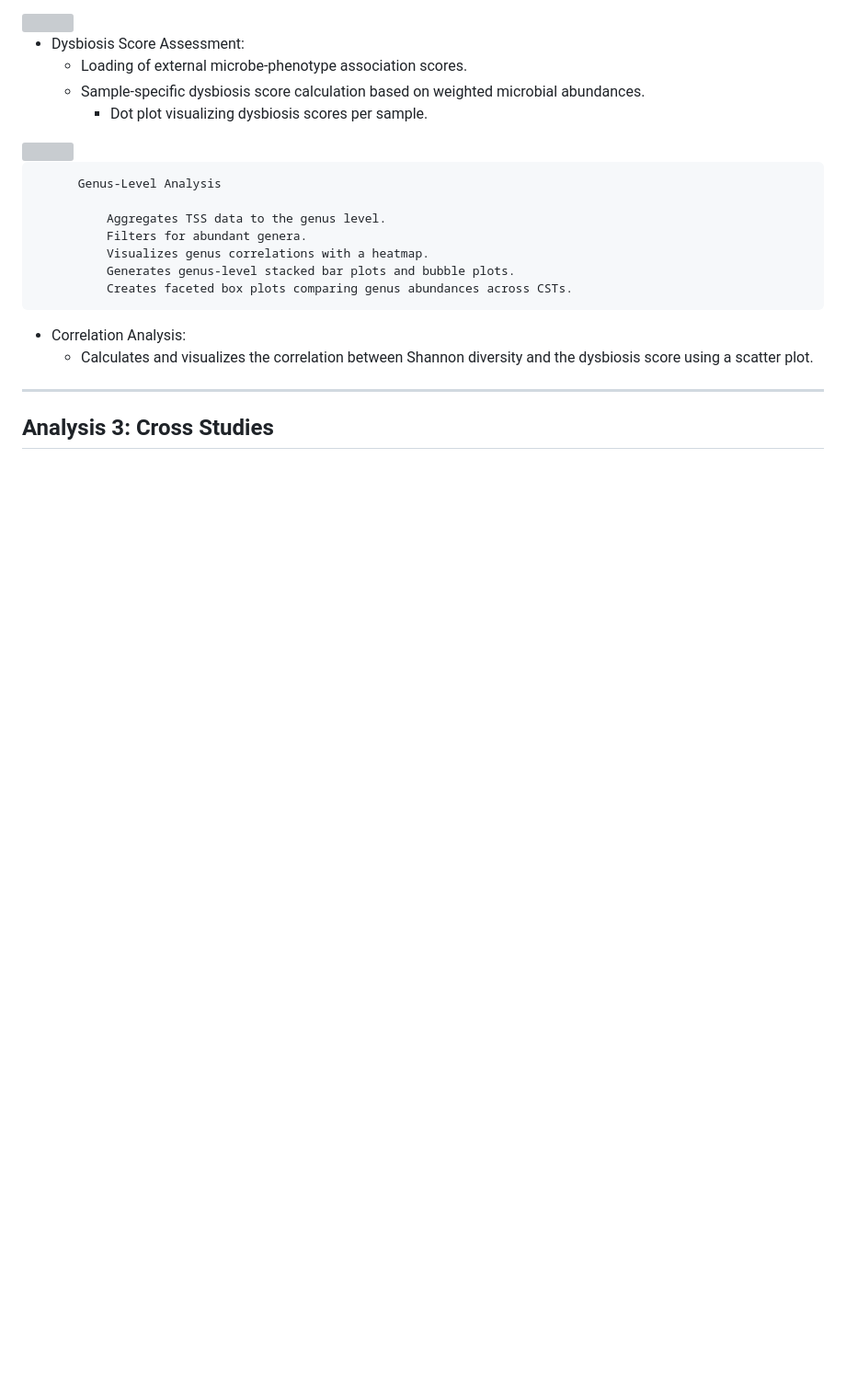
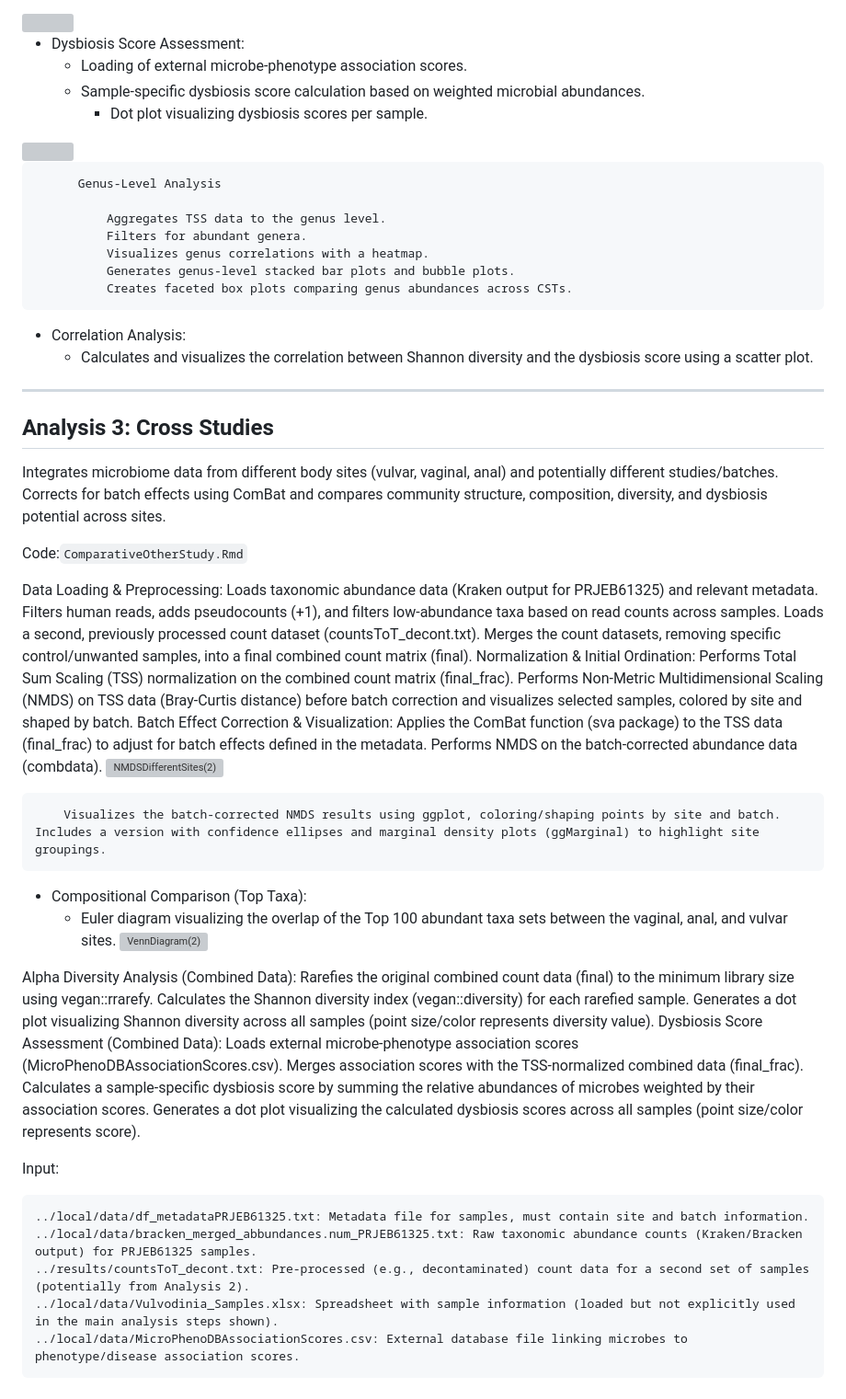
Before and after one commit to marcoamatocianci/vulvarmicrob, a Markdown page: README.md, the part around the change. Shown at 92% size. GitHub-like rendering; blank space fills up the shorter version; grey boxes are pictures that could not be loaded.

```diff
--- a/README.md
+++ b/README.md
@@ -115,3 +115,42 @@ Processes microbiome data to characterize community structure, identify communit
 ---
 
 ## Analysis 3: Cross Studies
+Integrates microbiome data from different body sites (vulvar, vaginal, anal) and potentially different studies/batches. Corrects for batch effects using ComBat and compares community structure, composition, diversity, and dysbiosis potential across sites.
+
+Code:`ComparativeOtherStudy.Rmd`
+
+Data Loading & Preprocessing:
+        Loads taxonomic abundance data (Kraken output for PRJEB61325) and relevant metadata.
+        Filters human reads, adds pseudocounts (+1), and filters low-abundance taxa based on read counts across samples.
+        Loads a second, previously processed count dataset (countsToT_decont.txt).
+        Merges the count datasets, removing specific control/unwanted samples, into a final combined count matrix (final).
+ Normalization & Initial Ordination:
+        Performs Total Sum Scaling (TSS) normalization on the combined count matrix (final_frac).
+        Performs Non-Metric Multidimensional Scaling (NMDS) on TSS data (Bray-Curtis distance) before batch correction and visualizes selected samples, colored by site and shaped by batch.
+Batch Effect Correction & Visualization:
+        Applies the ComBat function (sva package) to the TSS data (final_frac) to adjust for batch effects defined in the metadata.
+        Performs NMDS on the batch-corrected abundance data (combdata).
+![NMDSDifferentSites(2)](https://github.com/user-attachments/assets/75c8cfe5-1c4d-4897-b3ac-8636dd78fea6)
+
+        Visualizes the batch-corrected NMDS results using ggplot, coloring/shaping points by site and batch. Includes a version with confidence ellipses and marginal density plots (ggMarginal) to highlight site groupings.
+- Compositional Comparison (Top Taxa):
+   - Euler diagram visualizing the overlap of the Top 100 abundant taxa sets between the vaginal, anal, and vulvar sites.
+![VennDiagram(2)](https://github.com/user-attachments/assets/4884853b-c514-4019-a1e2-060002993905)
+
+Alpha Diversity Analysis (Combined Data):
+        Rarefies the original combined count data (final) to the minimum library size using vegan::rrarefy.
+        Calculates the Shannon diversity index (vegan::diversity) for each rarefied sample.
+        Generates a dot plot visualizing Shannon diversity across all samples (point size/color represents diversity value).
+Dysbiosis Score Assessment (Combined Data):
+        Loads external microbe-phenotype association scores (MicroPhenoDBAssociationScores.csv).
+        Merges association scores with the TSS-normalized combined data (final_frac).
+        Calculates a sample-specific dysbiosis score by summing the relative abundances of microbes weighted by their association scores.
+        Generates a dot plot visualizing the calculated dysbiosis scores across all samples (point size/color represents score).
+
+Input:
+
+    ../local/data/df_metadataPRJEB61325.txt: Metadata file for samples, must contain site and batch information.
+    ../local/data/bracken_merged_abbundances.num_PRJEB61325.txt: Raw taxonomic abundance counts (Kraken/Bracken output) for PRJEB61325 samples.
+    ../results/countsToT_decont.txt: Pre-processed (e.g., decontaminated) count data for a second set of samples (potentially from Analysis 2).
+    ../local/data/Vulvodinia_Samples.xlsx: Spreadsheet with sample information (loaded but not explicitly used in the main analysis steps shown).
+    ../local/data/MicroPhenoDBAssociationScores.csv: External database file linking microbes to phenotype/disease association scores.
```
